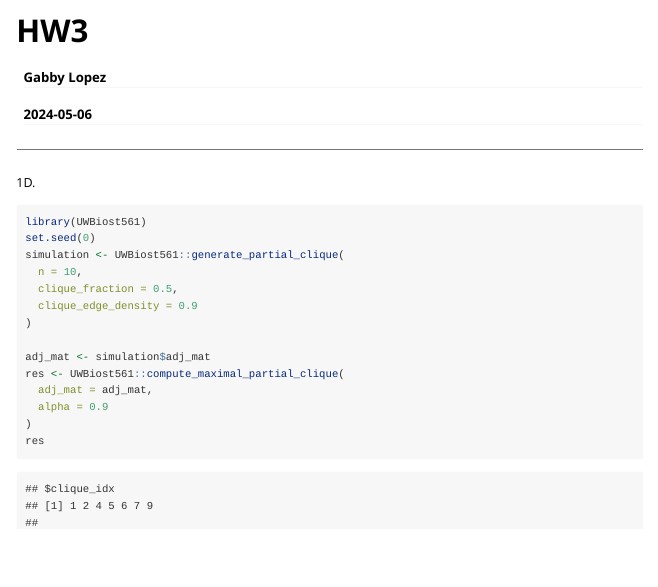
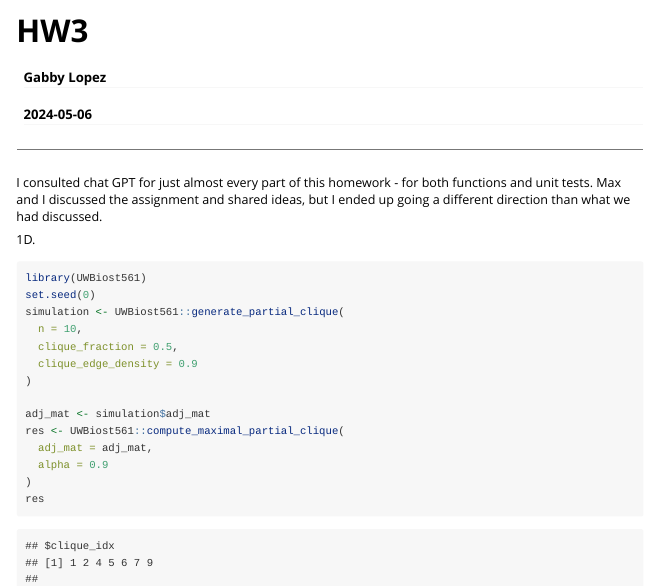
Before and after one commit to glopez4/UWBiost561, an R Markdown document (vignettes/HW3.Rmd): the page in a window 1100 px wide, from its top. The pictures show the output file vignettes/HW3.html that the author committed with the source, opened offline.

Commit message:
HW 3 update to include collaborators

````diff
--- a/vignettes/HW3.Rmd
+++ b/vignettes/HW3.Rmd
@@ -13,6 +13,7 @@ vignette: >
 ```{r setup, include=FALSE}
 knitr::opts_chunk$set(echo = TRUE)
 ```
+I consulted chat GPT for just almost every part of this homework - for both functions and unit tests. Max and I discussed the assignment and shared ideas, but I ended up going a different direction than what we had discussed.
 
 1D.
 ```{r}
````
Also changed, not shown: vignettes/HW3.html.
